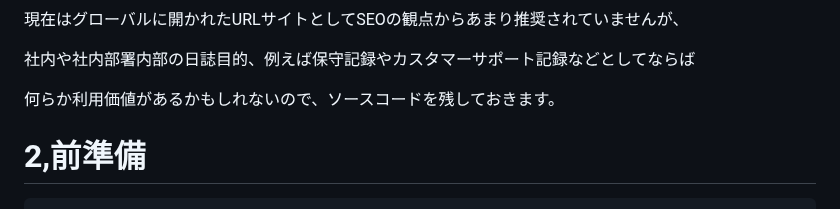
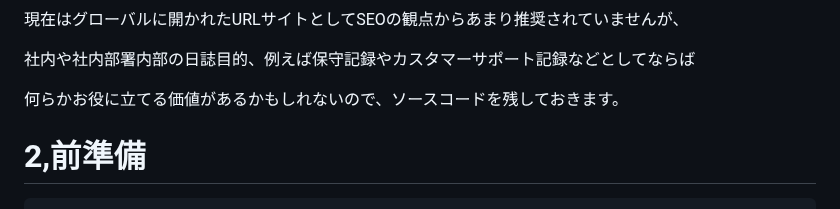
Before and after one commit to askishida/django, a Markdown page: myBlog/READ.md, the part around the change. GitHub-like rendering.

```diff
--- a/myBlog/READ.md
+++ b/myBlog/READ.md
@@ -6,7 +6,7 @@
 
 社内や社内部署内部の日誌目的、例えば保守記録やカスタマーサポート記録などとしてならば
 
-何らか利用価値があるかもしれないので、ソースコードを残しておきます。
+何らかお役に立てる価値があるかもしれないので、ソースコードを残しておきます。
 
 
 
```
